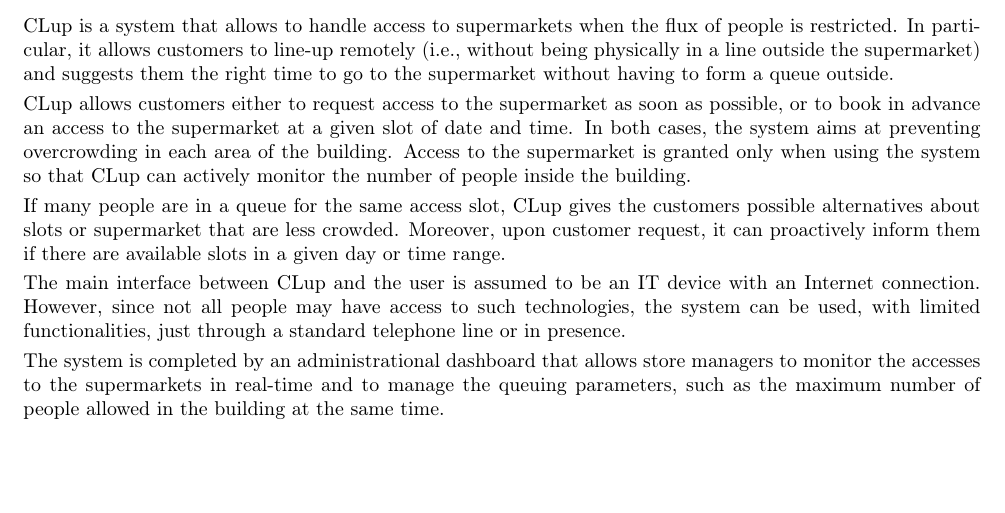
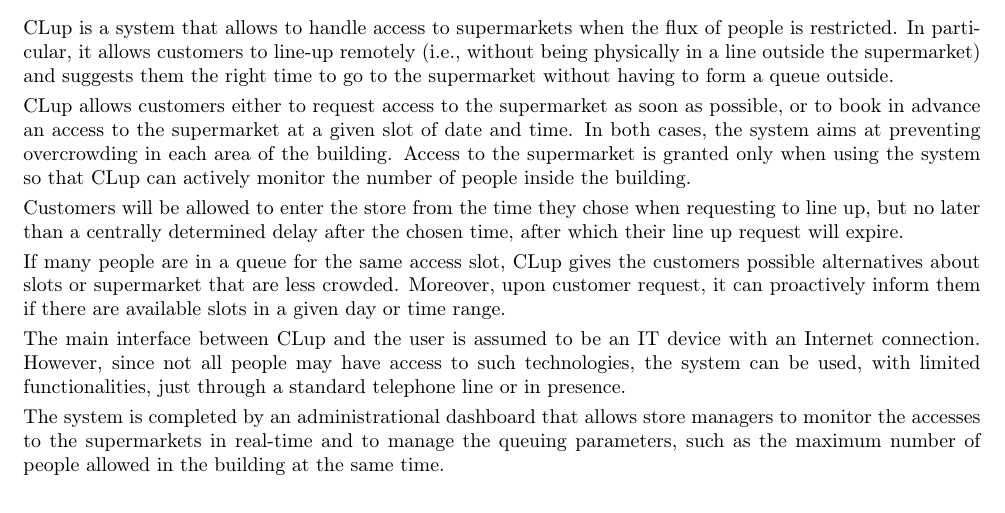
Before and after one commit to Alexdruso/RivaSanvitoVecchio, a LaTeX document (RASD/chapters/01-Introduction/02-scope.tex): part of page 1 of 2, cut so that both start at the same text, the shorter picture padded with empty space. Compiled offline with pdfLaTeX.

Commit message:
feat: add expiration

```diff
--- a/RASD/chapters/01-Introduction/02-scope.tex
+++ b/RASD/chapters/01-Introduction/02-scope.tex
@@ -16,6 +16,8 @@
 area of the building. Access to the supermarket is granted only when using the
 system so that CLup can actively monitor the number of people inside the
 building.
+
+Customers will be allowed to enter the store from the time they chose when requesting to line up, but no later than a centrally determined delay after the chosen time, after which their line up request will expire.
 
 If many people are in a queue for the same access slot, CLup gives the customers
 possible alternatives about slots or supermarket that are less crowded.
```
